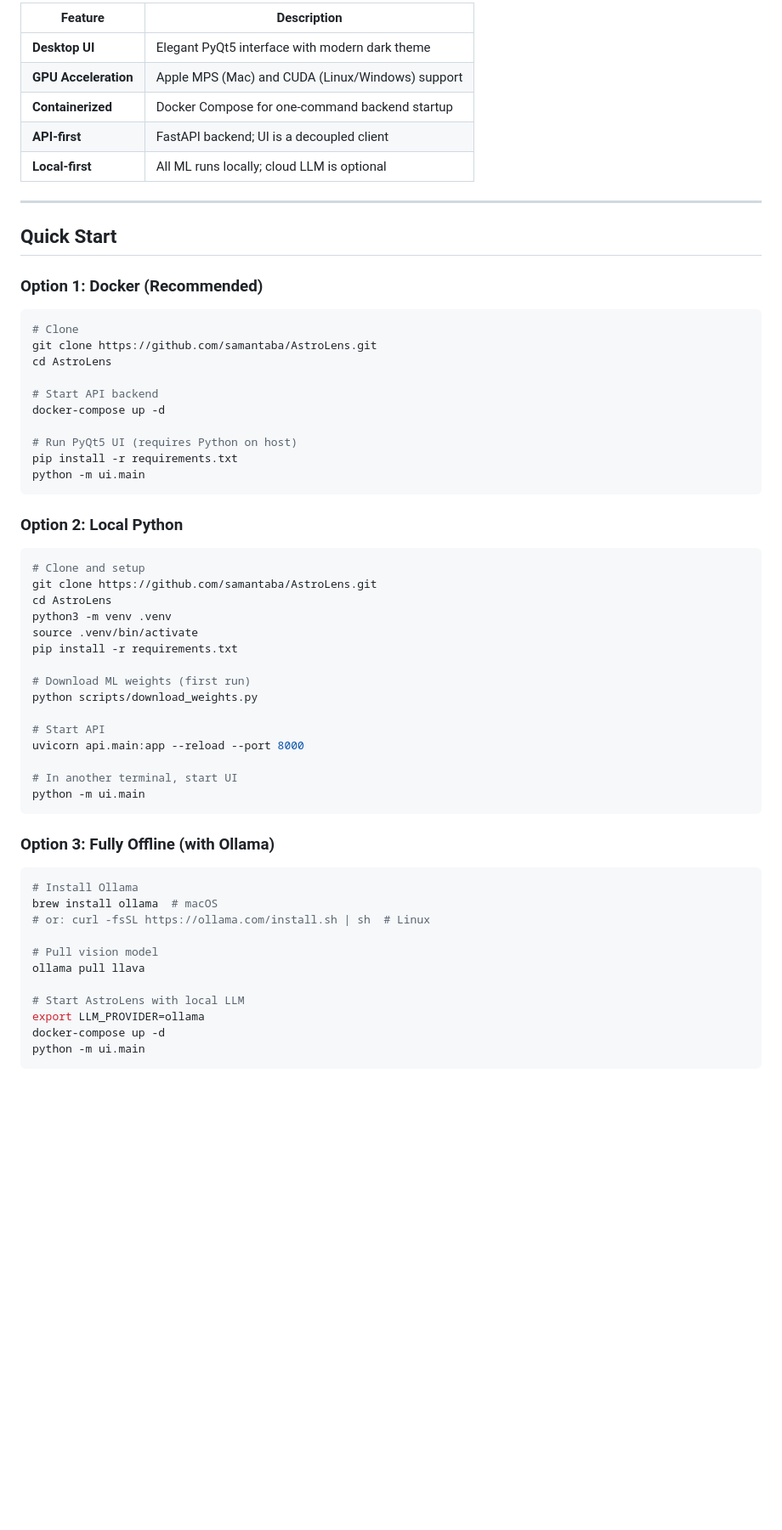
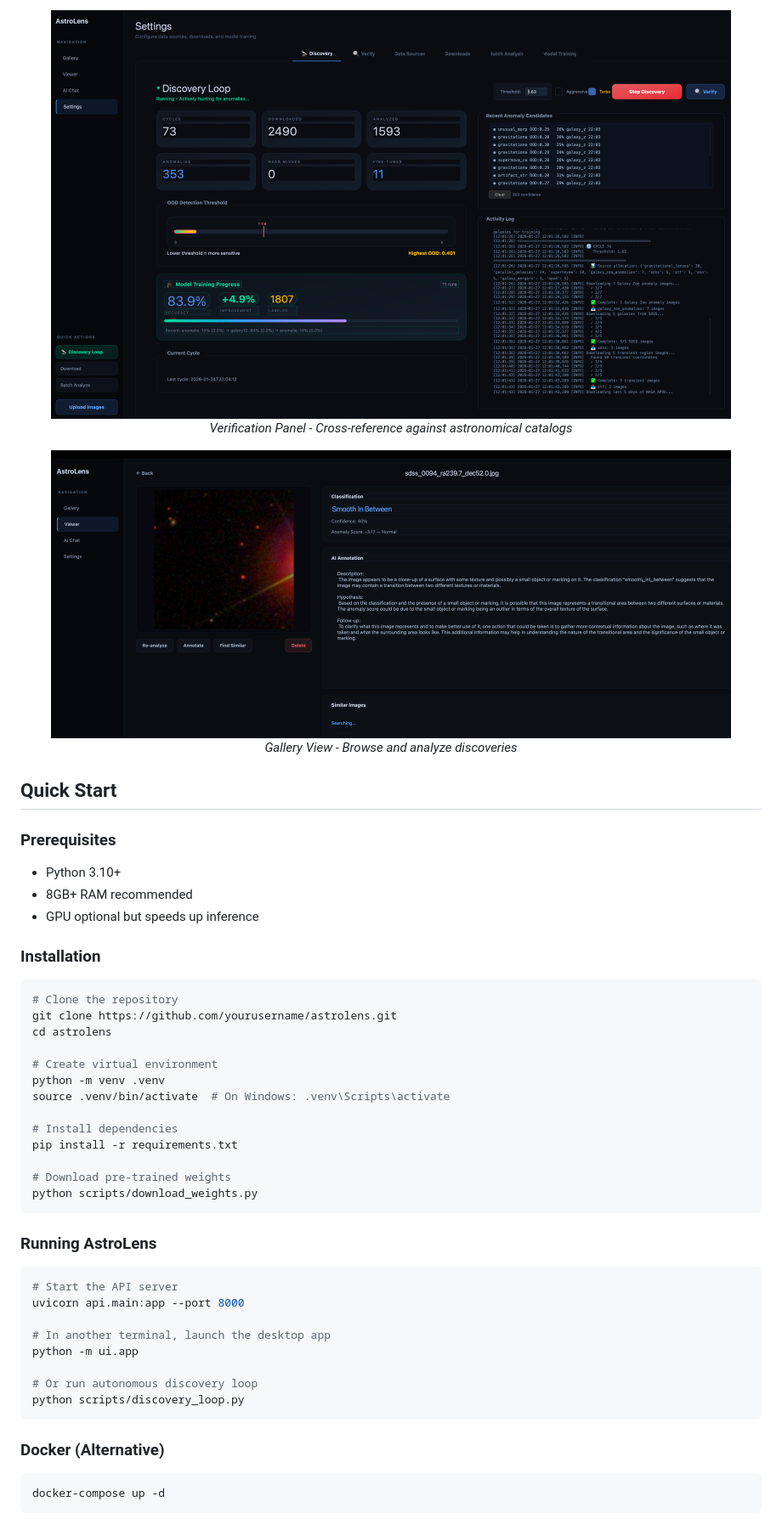
Before and after one commit to samantaba/astroLens, a Markdown page: README.md, the part around one of its changes. Shown at 85% size. GitHub-like rendering; pictures changed too: screenshots/Screenshot_2.png (added), screenshots/Screenshot_3.png (added); blank space fills up the shorter version.

````diff
--- a/README.md
+++ b/README.md
@@ -68,64 +78,55 @@ All processing runs **locally** – no cloud required. Optional LLM features wor
 
-| Feature | Description |
-|---------|-------------|
-| **Desktop UI** | Elegant PyQt5 interface with modern dark theme |
-| **GPU Acceleration** | Apple MPS (Mac) and CUDA (Linux/Windows) support |
-| **Containerized** | Docker Compose for one-command backend startup |
-| **API-first** | FastAPI backend; UI is a decoupled client |
-| **Local-first** | All ML runs locally; cloud LLM is optional |
+<p align="center">
+  <img src="screenshots/Screenshot_2.png" alt="Verification Panel" width="800"/>
+  <br><em>Verification Panel - Cross-reference against astronomical catalogs</em>
+</p>
 
----
+<p align="center">
+  <img src="screenshots/Screenshot_3.png" alt="Gallery View" width="800"/>
+  <br><em>Gallery View - Browse and analyze discoveries</em>
+</p>
 
 ## Quick Start
 
-### Option 1: Docker (Recommended)
+### Prerequisites
+- Python 3.10+
+- 8GB+ RAM recommended
+- GPU optional but speeds up inference
+
+### Installation
 
 ```bash
-# Clone
-git clone https://github.com/samantaba/AstroLens.git
-cd AstroLens
+# Clone the repository
+git clone https://github.com/yourusername/astrolens.git
+cd astrolens
 
-# Start API backend
-docker-compose up -d
+# Create virtual environment
+python -m venv .venv
+source .venv/bin/activate  # On Windows: .venv\Scripts\activate
 
-# Run PyQt5 UI (requires Python on host)
+# Install dependencies
 pip install -r requirements.txt
-python -m ui.main
+
+# Download pre-trained weights
+python scripts/download_weights.py
 ```
 
-### Option 2: Local Python
+### Running AstroLens
 
 ```bash
-# Clone and setup
-git clone https://github.com/samantaba/AstroLens.git
-cd AstroLens
-python3 -m venv .venv
-source .venv/bin/activate
-pip install -r requirements.txt
+# Start the API server
+uvicorn api.main:app --port 8000
 
-# Download ML weights (first run)
-python scripts/download_weights.py
+# In another terminal, launch the desktop app
+python -m ui.app
 
-# Start API
-uvicorn api.main:app --reload --port 8000
-
-# In another terminal, start UI
-python -m ui.main
+# Or run autonomous discovery loop
+python scripts/discovery_loop.py
 ```
 
-### Option 3: Fully Offline (with Ollama)
+### Docker (Alternative)
 
 ```bash
-# Install Ollama
-brew install ollama  # macOS
-# or: curl -fsSL https://ollama.com/install.sh | sh  # Linux
-
-# Pull vision model
-ollama pull llava
-
-# Start AstroLens with local LLM
-export LLM_PROVIDER=ollama
 docker-compose up -d
-python -m ui.main
 ```
 
````
Also changed, not shown: other parts of README.md (+183 -247 lines), LINKEDIN_POST.md (added, +68 -0 lines), 7 other files.
